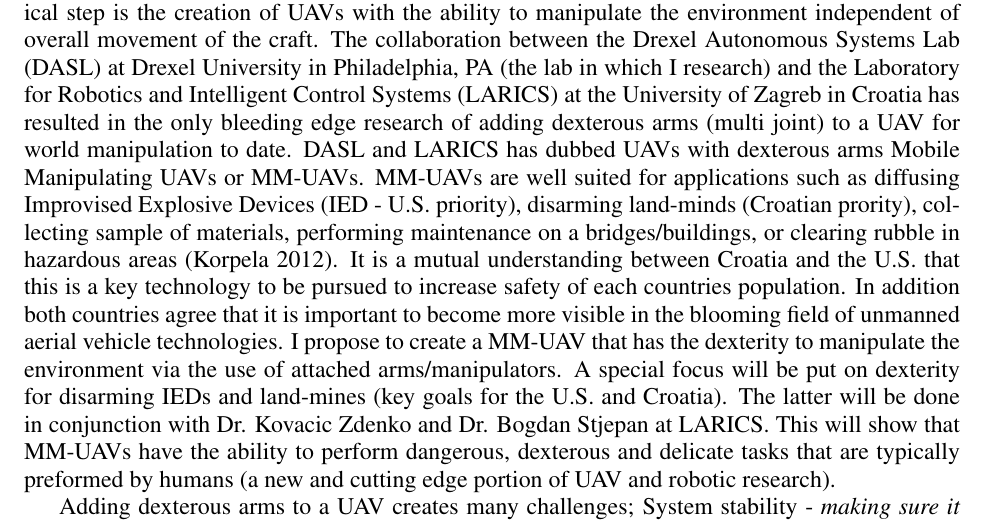
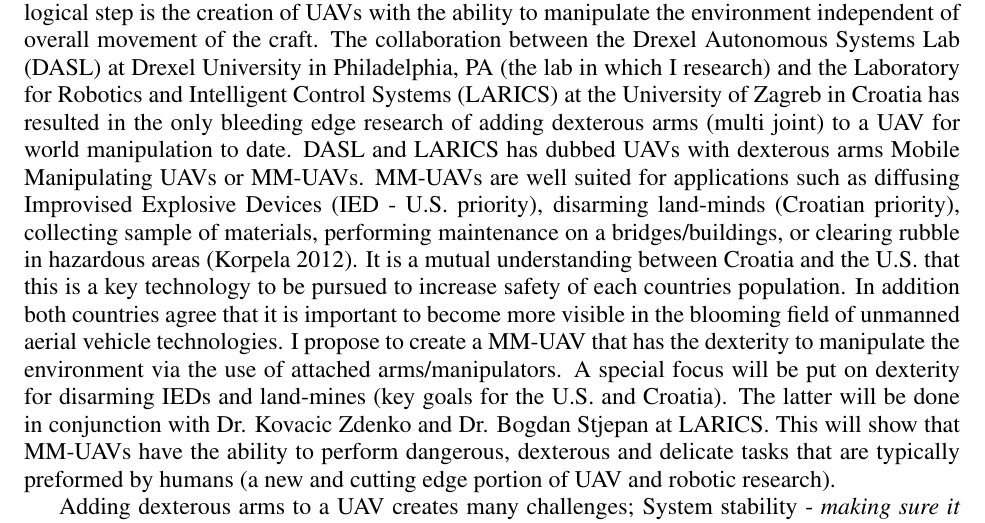
Before and after one commit to thedancomplex/dlofaro-fulbright-2013-2014, a LaTeX document (dlofaro-fulbright-Project-Proposal-2013-2014.tex): part of page 1 of 2, cut so that both start at the same text. Compiled offline with pdfLaTeX.

Commit message:
fixed priority in proposal

```diff
--- a/dlofaro-fulbright-Project-Proposal-2013-2014.tex
+++ b/dlofaro-fulbright-Project-Proposal-2013-2014.tex
@@ -36,7 +36,7 @@
 This is the current state of the art, however it does not allow for dexterous manipulation.
 The next logical step is the creation of UAVs with the ability to manipulate the environment independent of overall movement of the craft.
 The collaboration between the Drexel Autonomous Systems Lab (DASL) at Drexel University in Philadelphia, PA (the lab in which I research) and the Laboratory for Robotics and Intelligent Control Systems (LARICS) at the University of Zagreb in Croatia has resulted in the only bleeding edge research of adding dexterous arms (multi joint) to a UAV for world manipulation to date.  DASL and LARICS has dubbed UAVs with dexterous arms Mobile Manipulating UAVs or MM-UAVs.
-MM-UAVs are well suited for applications such as diffusing Improvised Explosive Devices (IED - U.S. priority), disarming land-minds (Croatian prority), collecting sample of materials, performing maintenance on a bridges/buildings, or clearing rubble in hazardous areas (Korpela 2012).
+MM-UAVs are well suited for applications such as diffusing Improvised Explosive Devices (IED - U.S. priority), disarming land-minds (Croatian priority), collecting sample of materials, performing maintenance on a bridges/buildings, or clearing rubble in hazardous areas (Korpela 2012).
 It is a mutual understanding between Croatia and the U.S. that this is a key technology to be pursued to increase safety of each countries population.
 In addition both countries agree that it is important to become more visible in the blooming field of unmanned aerial vehicle technologies.
 I propose to create a MM-UAV that has the dexterity to manipulate the environment via the use of attached  arms/manipulators.
```
